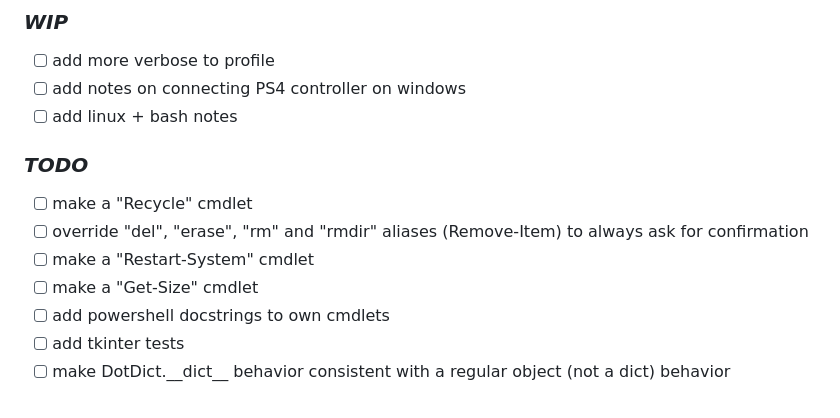
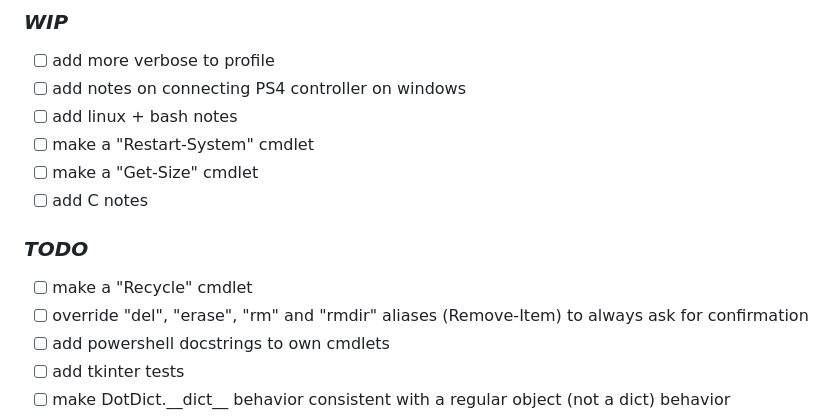
Before and after one commit to Gwizdo51/personal_dump, a Markdown page: README.md, the part around the change. GitHub-like rendering.

Commit message:
added C.md stub + updated readme

```diff
--- a/README.md
+++ b/README.md
@@ -4,12 +4,13 @@
 - [ ] add more verbose to profile
 - [ ] add notes on connecting PS4 controller on windows
 - [ ] add linux + bash notes
+- [ ] make a "Restart-System" cmdlet
+- [ ] make a "Get-Size" cmdlet
+- [ ] add C notes
 
 ### *TODO*
 - [ ] make a "Recycle" cmdlet
 - [ ] override "del", "erase", "rm" and "rmdir" aliases (Remove-Item) to always ask for confirmation
-- [ ] make a "Restart-System" cmdlet
-- [ ] make a "Get-Size" cmdlet
 - [ ] add powershell docstrings to own cmdlets
 - [ ] add tkinter tests
 - [ ] make DotDict.\_\_dict__ behavior consistent with a regular object (not a dict) behavior
```
Also changed, not shown: notes/C.md (added, +16 -0 lines).
